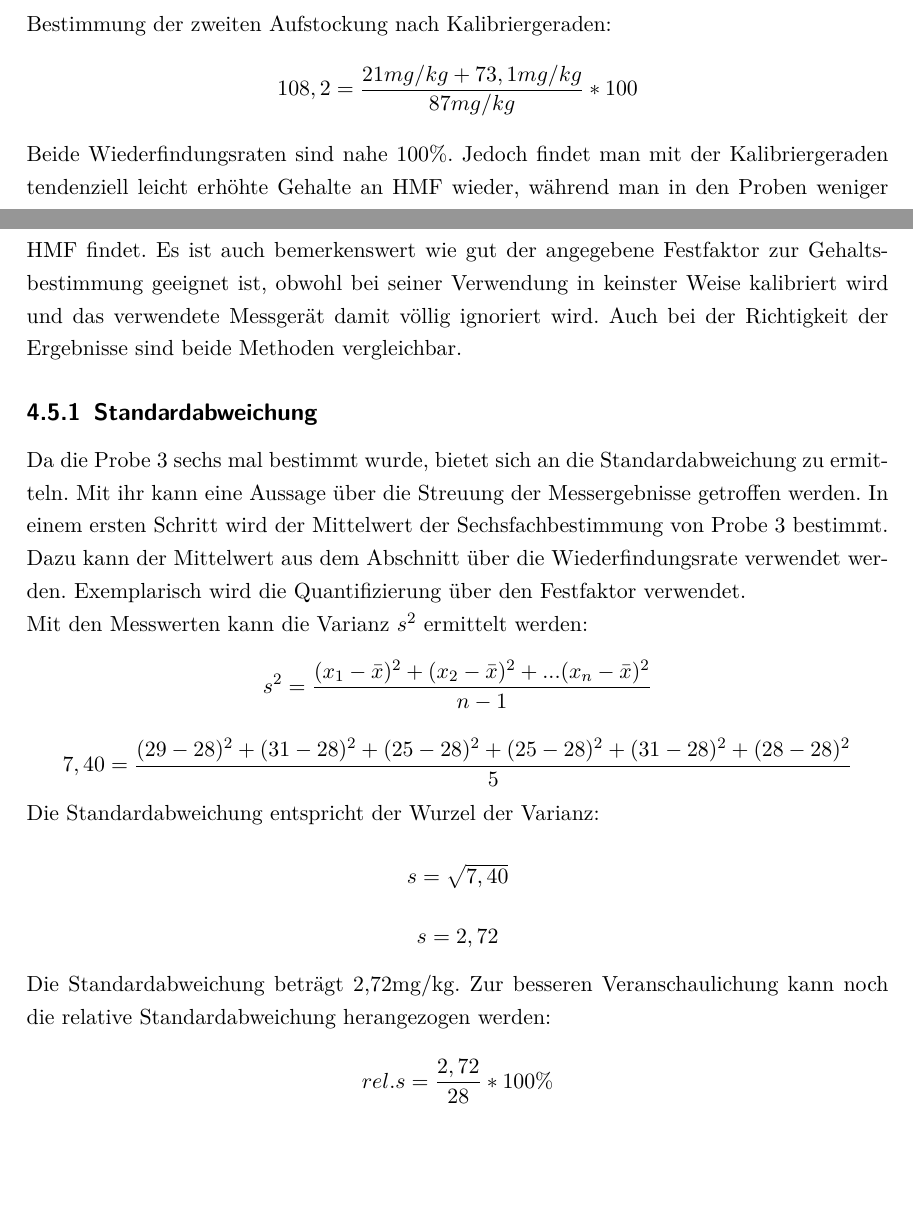
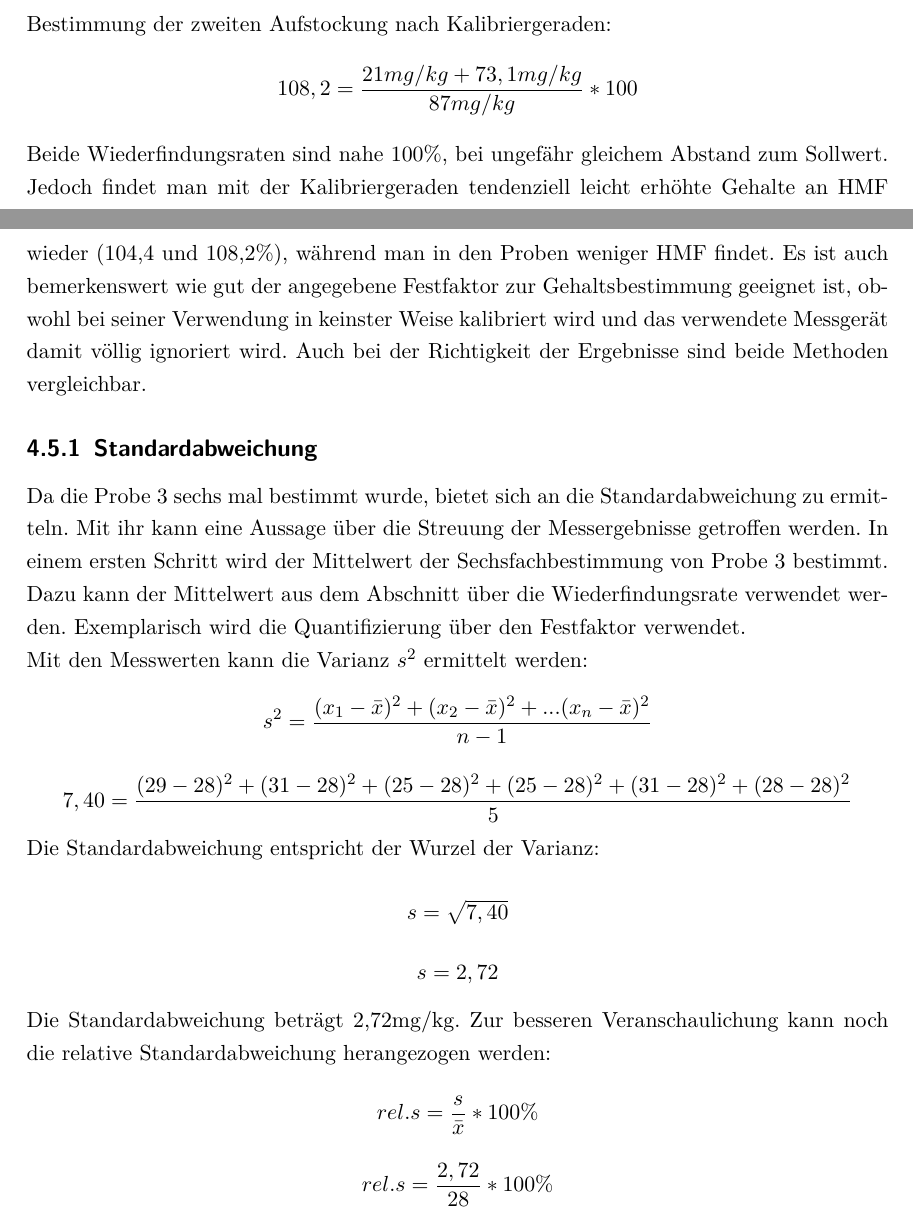
Before and after one commit to bastet56/Abschlussprojekt, a LaTeX document (Ausarbeitung/master.tex, which reads Ausarbeitung/Auswertung.tex): two parts of pages 29 and 30 of 42, joined at a grey line, cut so that both start at the same text, the shorter picture padded with empty space. Compiled offline with pdfLaTeX.

Commit message:
kleine Korrekturen
kleine Korrekturen

```diff
--- a/Ausarbeitung/Auswertung.tex
+++ b/Ausarbeitung/Auswertung.tex
@@ -168,7 +168,7 @@ Bestimmung der zweiten Aufstockung nach Festfaktor:
     \[95,4=\frac{ 28mg/kg + 73,1mg/kg }{ 106mg/kg } *100 \]
 Bestimmung der zweiten Aufstockung nach Kalibriergeraden:
     \[108,2=\frac{ 21mg/kg + 73,1mg/kg }{ 87mg/kg } *100 \]
-Beide Wiederfindungsraten sind nahe 100\%. Jedoch findet man mit der Kalibriergeraden tendenziell leicht erhöhte Gehalte an HMF wieder, während man in den Proben weniger HMF findet. Es ist auch bemerkenswert wie gut der angegebene Festfaktor zur Gehaltsbestimmung geeignet ist, obwohl bei seiner Verwendung in keinster Weise kalibriert wird und das verwendete Messgerät damit völlig ignoriert wird. Auch bei der Richtigkeit der Ergebnisse sind beide Methoden vergleichbar.
+Beide Wiederfindungsraten sind nahe 100\%, bei ungefähr gleichem Abstand zum Sollwert. Jedoch findet man mit der Kalibriergeraden tendenziell leicht erhöhte Gehalte an HMF wieder (104,4 und 108,2\%), während man in den Proben weniger HMF findet. Es ist auch bemerkenswert wie gut der angegebene Festfaktor zur Gehaltsbestimmung geeignet ist, obwohl bei seiner Verwendung in keinster Weise kalibriert wird und das verwendete Messgerät damit völlig ignoriert wird. Auch bei der Richtigkeit der Ergebnisse sind beide Methoden vergleichbar.
 \subsection{Standardabweichung}
 Da die Probe 3 sechs mal bestimmt wurde, bietet sich an die Standardabweichung zu ermitteln. Mit ihr kann eine Aussage über die Streuung der Messergebnisse getroffen werden. In einem ersten Schritt wird der Mittelwert der Sechsfachbestimmung von Probe 3 bestimmt. Dazu kann der Mittelwert aus dem Abschnitt über die Wiederfindungsrate verwendet werden. Exemplarisch wird die Quantifizierung über den Festfaktor verwendet.\\
 Mit den Messwerten kann die Varianz $s^{ 2 }$ ermittelt werden:
@@ -182,7 +182,7 @@ Die Standardabweichung entspricht der Wurzel der Varianz:
     \[s=2,72\]
 
 Die Standardabweichung beträgt 2,72mg/kg. Zur besseren Veranschaulichung kann noch die relative Standardabweichung herangezogen werden:
-
+    \[rel.s=\frac{ s }{ \bar{x} }*100\%\]
     \[rel.s=\frac{ 2,72 }{ 28 }*100\%\]
     \[rel.s=9,7\%\]
 
```
Also changed, not shown: Ausarbeitung/Planung.tex (+1 -1 lines).
